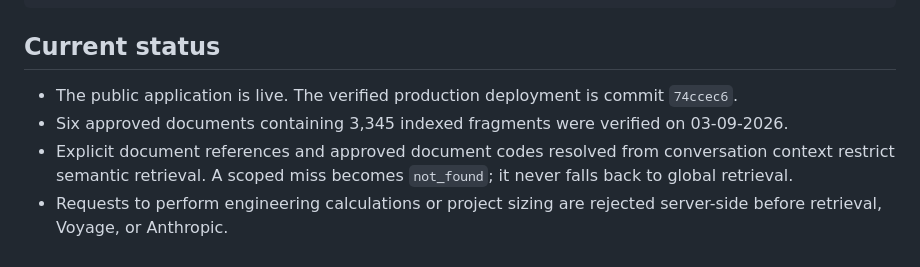
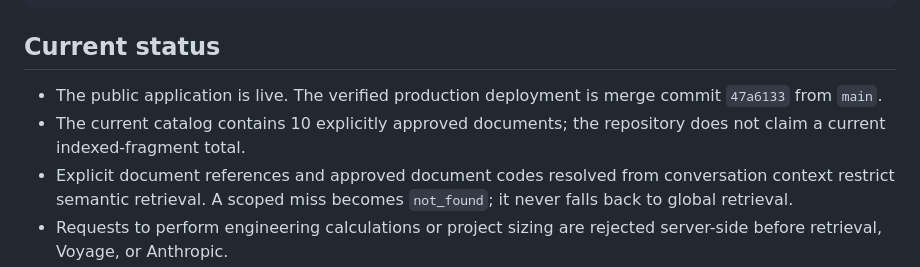
Before and after one commit to INFINITIMAX/omnia-mvp, a Markdown page: README.md, the part around the change. GitHub-like rendering.

Commit message:
docs: update approved document count

```diff
--- a/README.md
+++ b/README.md
@@ -84,8 +84,8 @@ python -m uvicorn main:app --reload
 
 ## Current status
 
-- The public application is live. The verified production deployment is commit `74ccec6`.
-- Six approved documents containing 3,345 indexed fragments were verified on 03-09-2026.
+- The public application is live. The verified production deployment is merge commit `47a6133` from `main`.
+- The current catalog contains 10 explicitly approved documents; the repository does not claim a current indexed-fragment total.
 - Explicit document references and approved document codes resolved from conversation context restrict semantic retrieval. A scoped miss becomes `not_found`; it never falls back to global retrieval.
 - Requests to perform engineering calculations or project sizing are rejected server-side before retrieval, Voyage, or Anthropic.
 - Known deferred work includes controlled external testing, physical cleanup scheduling for expired rate-limit records, an independent security review, and the future import of the complete P 118/2-2013 base text. Until then, only its approved amendment content is available.
```
Also changed, not shown: TASKS.md (+3 -3 lines), docs/PROJECT_OVERVIEW.md (+2 -2 lines).
